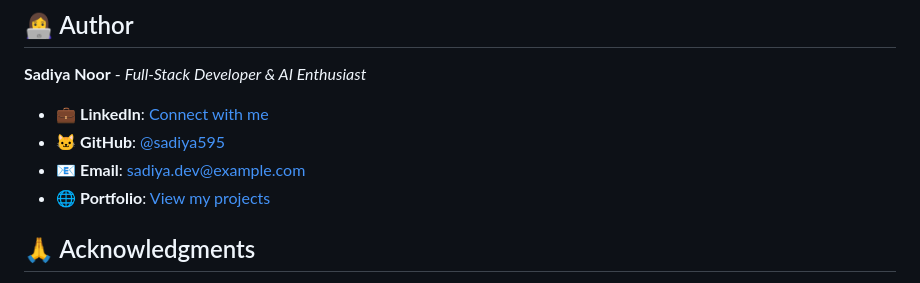
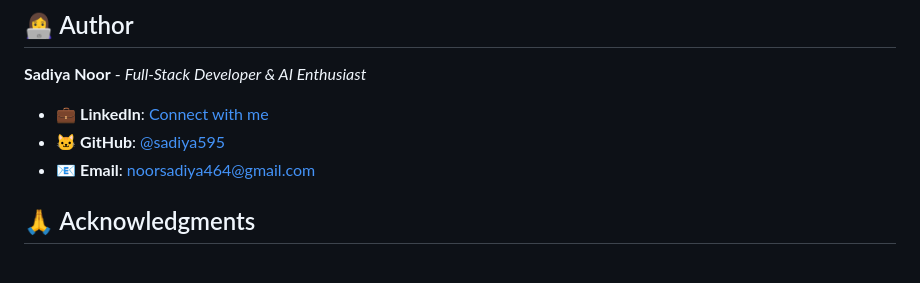
Before and after one commit to sadiya595/AI-Resume-Parse, a Markdown page: README.md, the part around the change. Drawn GitHub-style.

```diff
--- a/README.md
+++ b/README.md
@@ -185,8 +185,7 @@ This project is licensed under the MIT License - see the [LICENSE](LICENSE) file
 
 - 💼 **LinkedIn**: [Connect with me](https://linkedin.com/in/sadiya-profile)
 - 🐱 **GitHub**: [@sadiya595](https://github.com/sadiya595)
-- 📧 **Email**: sadiya.dev@example.com
-- 🌐 **Portfolio**: [View my projects](https://sadiya-portfolio.dev)
+- 📧 **Email**: noorsadiya464@gmail.com
 
 ## 🙏 Acknowledgments
 
```
